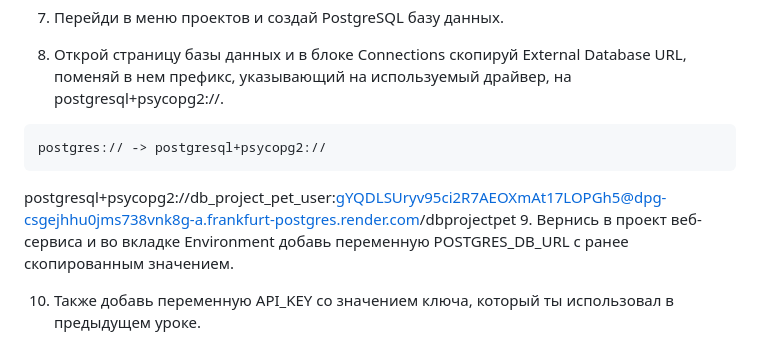
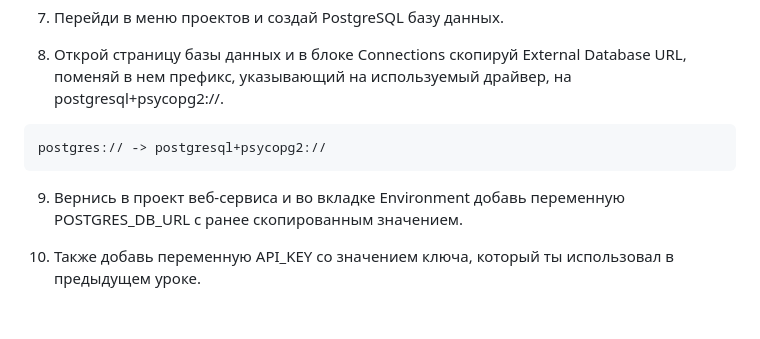
Before and after one commit to Evortex/pet_project_test_final, a Markdown page: README.md, the part around the change. Rendered like a GitHub page; blank space fills up the shorter version.

````diff
--- a/README.md
+++ b/README.md
@@ -33,7 +33,6 @@ pip install pipenv && pip install uvicorn && pip install importlib-resources &&
 ```
 postgres:// -> postgresql+psycopg2://
 ```
-postgresql+psycopg2://db_project_pet_user:gYQDLSUryv95ci2R7AEOXmAt17LOPGh5@dpg-csgejhhu0jms738vnk8g-a.frankfurt-postgres.render.com/dbprojectpet
 9. Вернись в проект веб-сервиса и во вкладке Environment добавь переменную POSTGRES_DB_URL с ранее скопированным значением.
 
 10. Также добавь переменную API_KEY со значением ключа, который ты использовал в предыдущем уроке.
````
